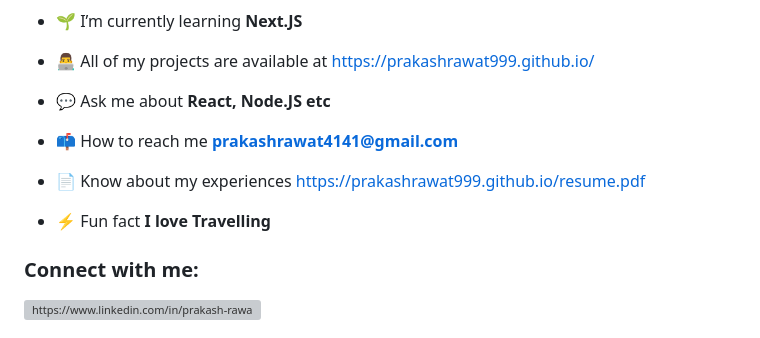
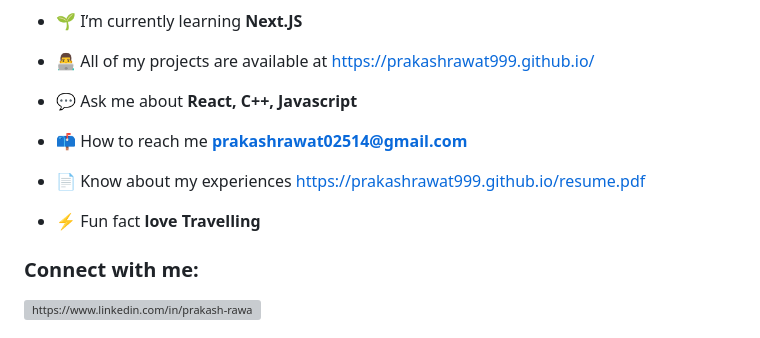
Before and after one commit to prakashrawat999/prakashrawat999, a Markdown page: README.md, the part around the change. Drawn GitHub-style; grey boxes are pictures that could not be loaded.

```diff
--- a/README.md
+++ b/README.md
@@ -7,13 +7,13 @@
 
 - 👨‍💻 All of my projects are available at [https://prakashrawat999.github.io/](https://prakashrawat999.github.io/)
 
-- 💬 Ask me about **React, Node.JS etc**
+- 💬 Ask me about **React, C++, Javascript**
 
-- 📫 How to reach me **prakashrawat4141@gmail.com**
+- 📫 How to reach me **prakashrawat02514@gmail.com**
 
 - 📄 Know about my experiences [https://prakashrawat999.github.io/resume.pdf](https://prakashrawat999.github.io/resume.pdf)
 
-- ⚡ Fun fact **I love Travelling**
+- ⚡ Fun fact **love Travelling**
 
 <h3 align="left">Connect with me:</h3>
 <p align="left">
```
